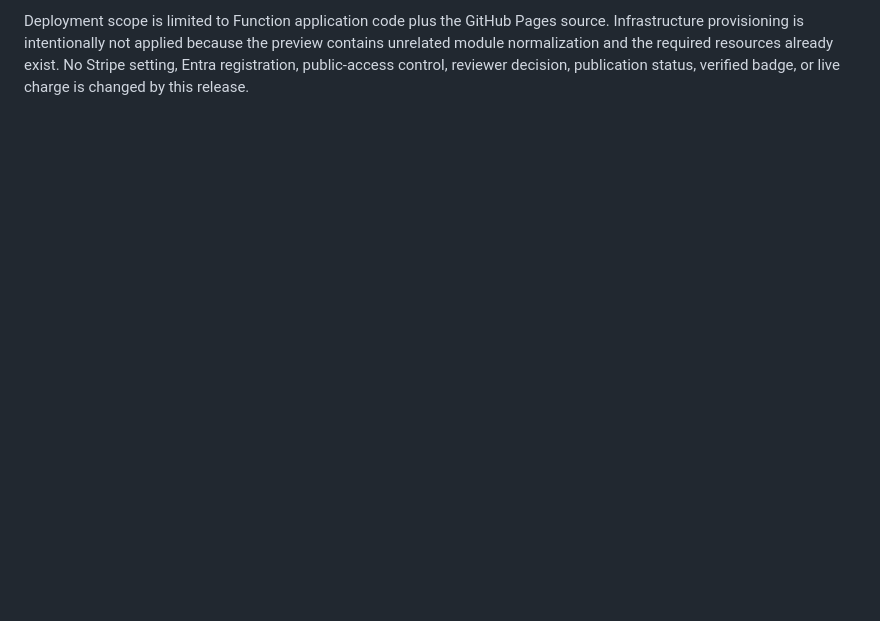
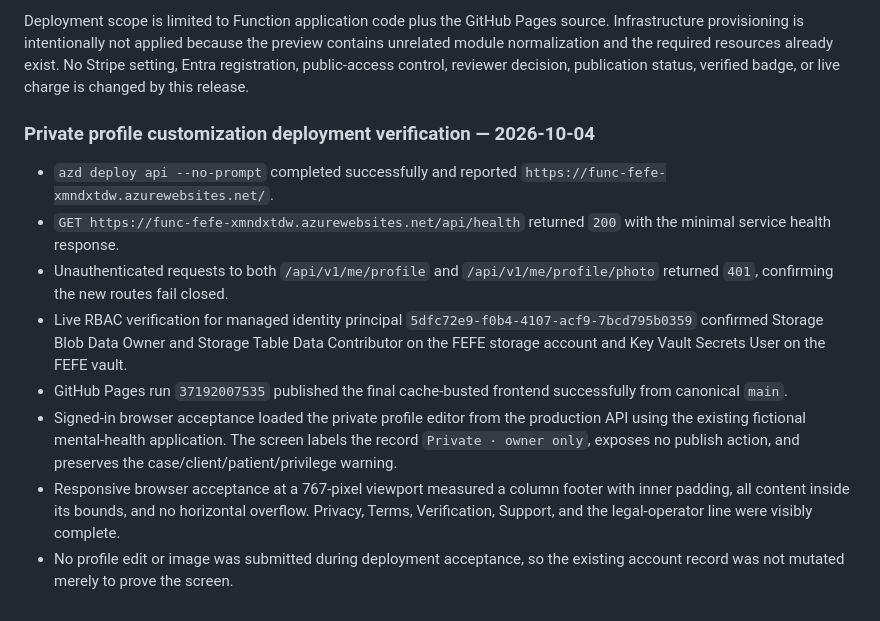
Before and after one commit to Hermetic-Labs/fefe-connect, a Markdown page: .azure/deployment-plan.md, the part around the change. Drawn GitHub-style; blank space fills up the shorter version.

Commit message:
Record profile deployment acceptance

```diff
--- a/.azure/deployment-plan.md
+++ b/.azure/deployment-plan.md
@@ -367,3 +367,14 @@ This validation authorizes deployment of the prepared identity-aware Function co
 - [x] Docker/Aspire — not applicable; the service is a Node.js Azure Function with explicit Bicep.
 
 Deployment scope is limited to Function application code plus the GitHub Pages source. Infrastructure provisioning is intentionally not applied because the preview contains unrelated module normalization and the required resources already exist. No Stripe setting, Entra registration, public-access control, reviewer decision, publication status, verified badge, or live charge is changed by this release.
+
+### Private profile customization deployment verification — 2026-10-04
+
+- `azd deploy api --no-prompt` completed successfully and reported `https://func-fefe-xmndxtdw.azurewebsites.net/`.
+- `GET https://func-fefe-xmndxtdw.azurewebsites.net/api/health` returned `200` with the minimal service health response.
+- Unauthenticated requests to both `/api/v1/me/profile` and `/api/v1/me/profile/photo` returned `401`, confirming the new routes fail closed.
+- Live RBAC verification for managed identity principal `5dfc72e9-f0b4-4107-acf9-7bcd795b0359` confirmed Storage Blob Data Owner and Storage Table Data Contributor on the FEFE storage account and Key Vault Secrets User on the FEFE vault.
+- GitHub Pages run `37192007535` published the final cache-busted frontend successfully from canonical `main`.
+- Signed-in browser acceptance loaded the private profile editor from the production API using the existing fictional mental-health application. The screen labels the record `Private · owner only`, exposes no publish action, and preserves the case/client/patient/privilege warning.
+- Responsive browser acceptance at a 767-pixel viewport measured a column footer with inner padding, all content inside its bounds, and no horizontal overflow. Privacy, Terms, Verification, Support, and the legal-operator line were visibly complete.
+- No profile edit or image was submitted during deployment acceptance, so the existing account record was not mutated merely to prove the screen.
```
